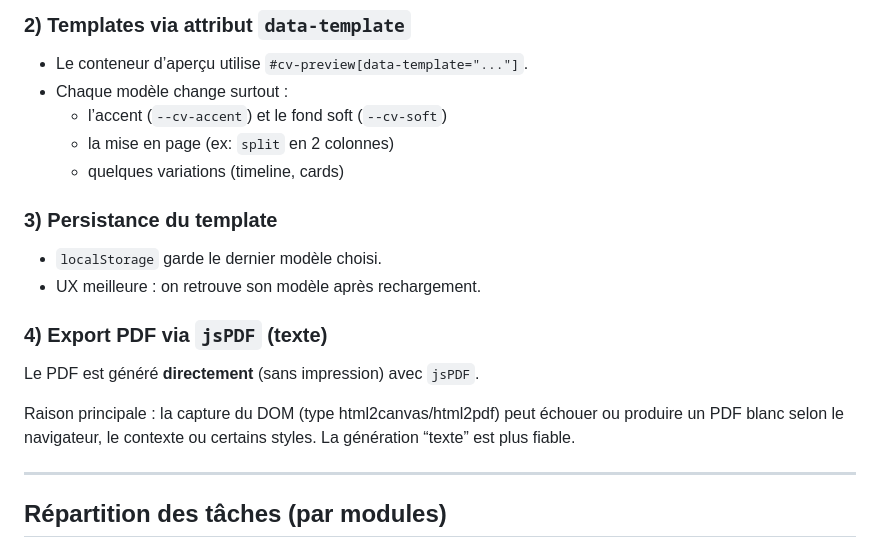
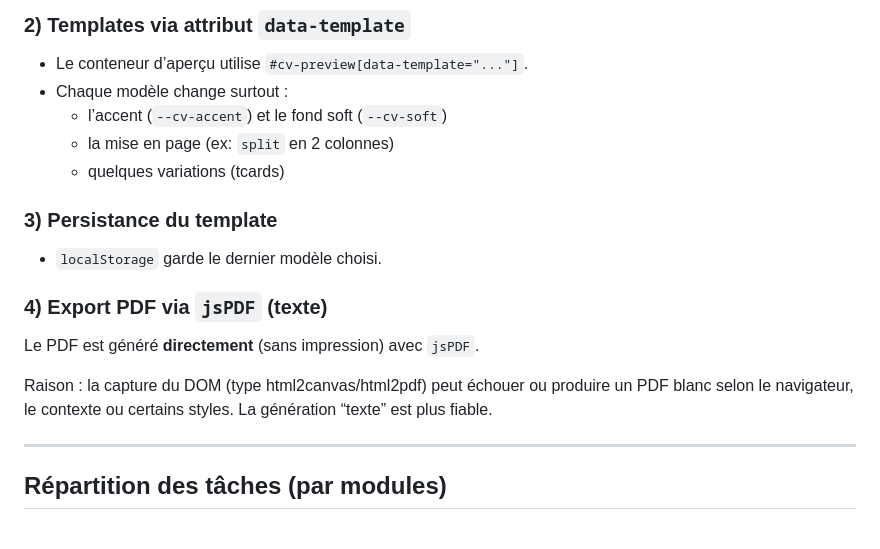
Before and after one commit to libsss01/SamaCV, a Markdown page: README.md, the part around the change. Rendered like a GitHub page.

Commit message:
Fix language and formatting in README.md
Corrected minor language issues and formatting in the README.

```diff
--- a/README.md
+++ b/README.md
@@ -64,17 +64,16 @@ Architecture simple :
 - Chaque modèle change surtout :
 	- l’accent (`--cv-accent`) et le fond soft (`--cv-soft`)
 	- la mise en page (ex: `split` en 2 colonnes)
-	- quelques variations (timeline, cards)
+	- quelques variations (tcards)
 
 
 ### 3) Persistance du template
 - `localStorage` garde le dernier modèle choisi.
-- UX meilleure : on retrouve son modèle après rechargement.
 
 ### 4) Export PDF via `jsPDF` (texte)
 Le PDF est généré **directement** (sans impression) avec `jsPDF`.
 
-Raison principale : la capture du DOM (type html2canvas/html2pdf) peut échouer ou produire un PDF blanc selon le navigateur, le contexte ou certains styles. La génération “texte” est plus fiable.
+Raison : la capture du DOM (type html2canvas/html2pdf) peut échouer ou produire un PDF blanc selon le navigateur, le contexte ou certains styles. La génération “texte” est plus fiable.
 
 ---
 
```
